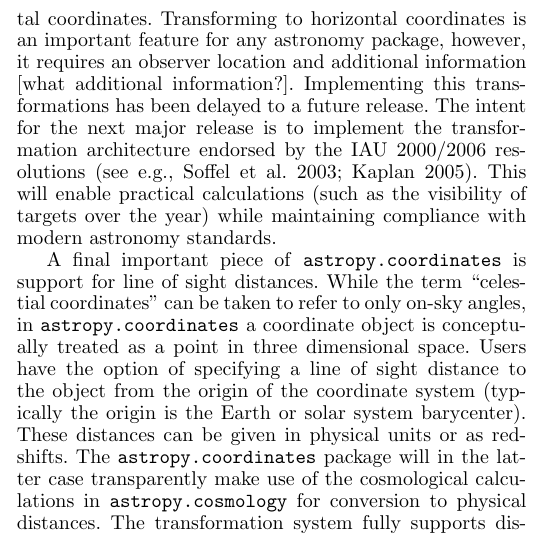
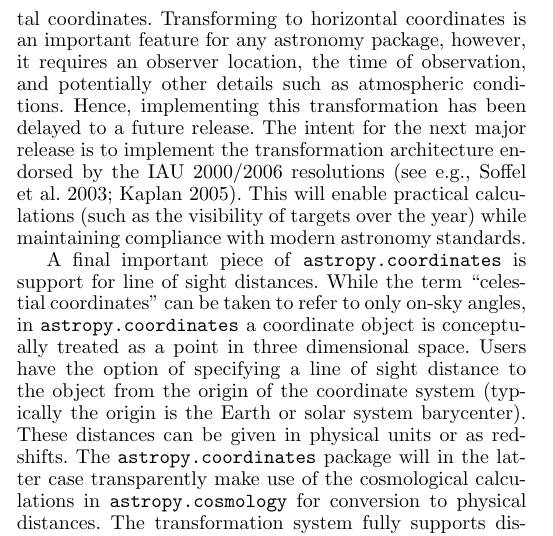
Before and after one commit to astropy/astropy-v0.2-paper, a LaTeX paper (astropy.tex): part of one column of page 4 of 6, cut so that both start at the same text. Compiled offline with pdfLaTeX.

Commit message:
clarified info about celestial->horizontal

```diff
--- a/astropy.tex
+++ b/astropy.tex
@@ -557,8 +557,9 @@ Transformations are provided between all coordinate systems built into
 version 0.2 of \texttt{astropy.coordinates} with the exception of conversions from
 celestial to horizontal coordinates. Transforming to horizontal
 coordinates is an important feature for any astronomy package,
-however, it requires an observer location and additional information [what additional information?].
-Implementing this transformations has been delayed to a
+however, it requires an observer location, the time of observation,
+and potentially other details such as atmospheric conditions.
+Hence, implementing this transformation has been delayed to a
 future release. The intent for the next major release is to implement the
 transformation architecture endorsed by the IAU 2000/2006 resolutions
 \citep[see e.g.,][]{soffel03, usnocircular179}. This will enable practical
```
